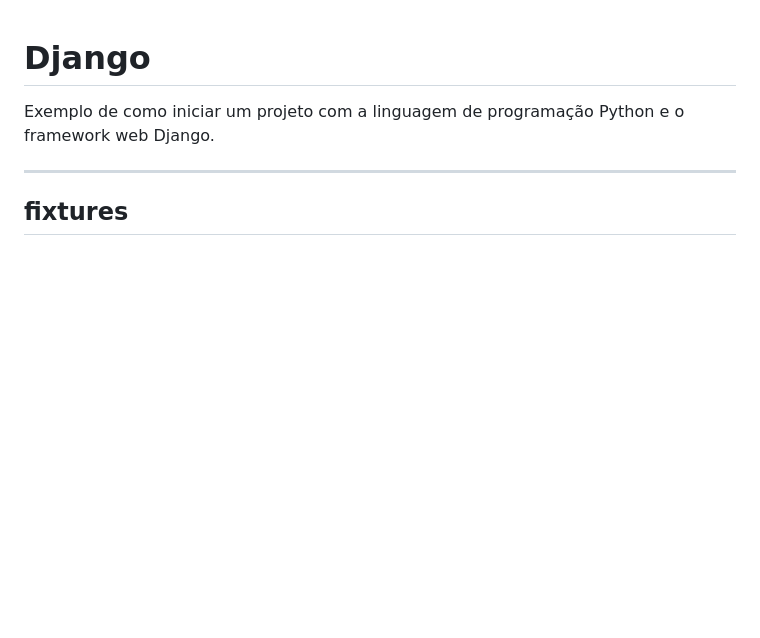
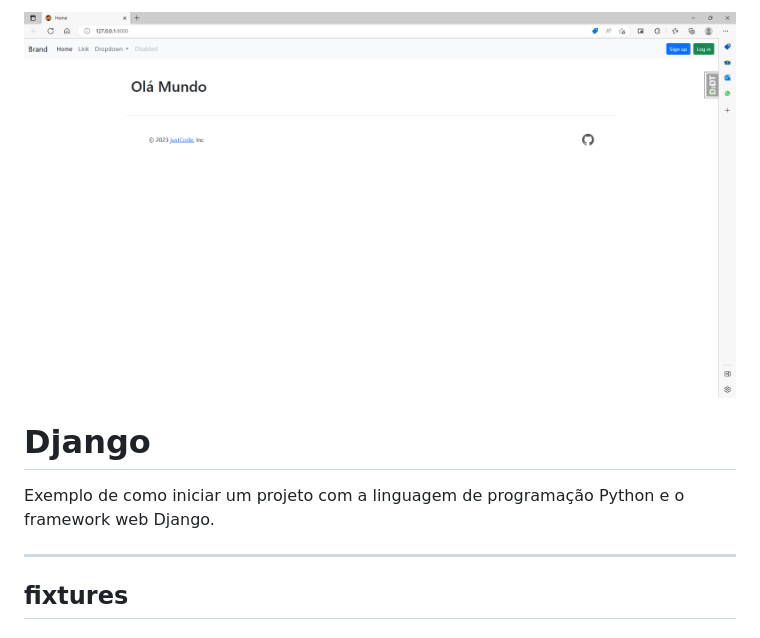
Before and after one commit to natorsc/django-example, a Markdown page: README.md, the part around the change. Rendered like a GitHub page; pictures changed too: docs/images/readme/django-cover.png (added); blank space fills up the shorter version.

Commit message:
Adicionando imagem (cover).

```diff
--- a/README.md
+++ b/README.md
@@ -1,3 +1,5 @@
+![Python e Django](./docs/images/readme/django-cover.png "Python e Django")
+
 # Django
 
 Exemplo de como iniciar um projeto com a linguagem de programação Python e o framework web Django.
```
